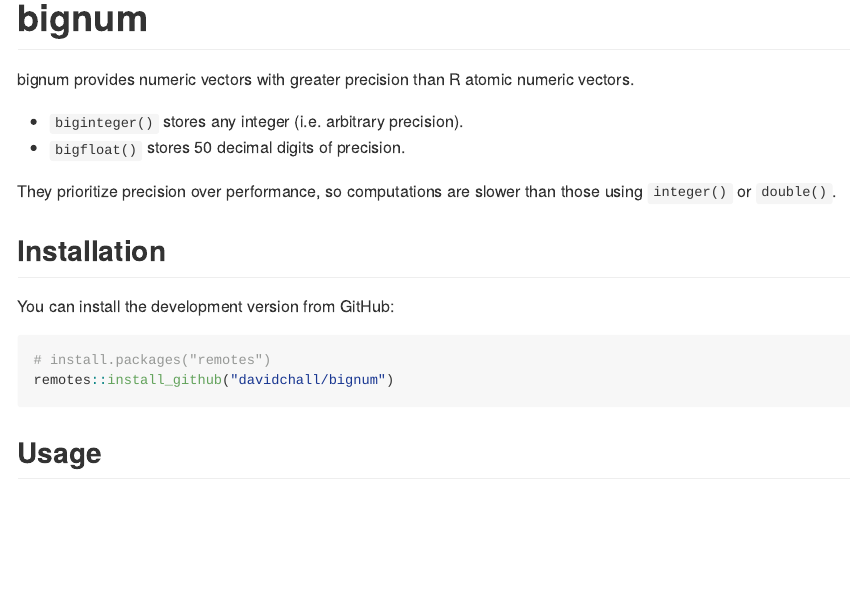
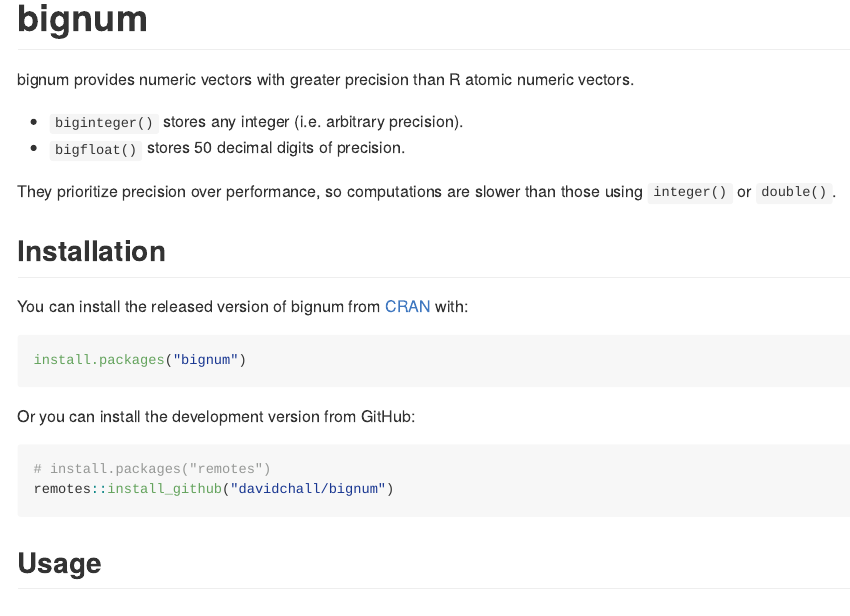
Before and after one commit to davidchall/bignum, an R Markdown document (README.Rmd): the page in a window 1100 px wide, from its top. The pictures show the output file README.md that the author committed with the source, drawn offline in the style of GitHub; badge pictures from the web are left out.

Commit message:
Update installation instructions

````diff
--- a/README.Rmd
+++ b/README.Rmd
@@ -32,7 +32,13 @@ They prioritize precision over performance, so computations are slower than thos
 
 ## Installation
 
-You can install the development version from GitHub:
+You can install the released version of bignum from [CRAN](https://CRAN.R-project.org) with:
+
+``` r
+install.packages("bignum")
+```
+
+Or you can install the development version from GitHub:
 
 ``` r
 # install.packages("remotes")
````
Also changed, not shown: README.md.
